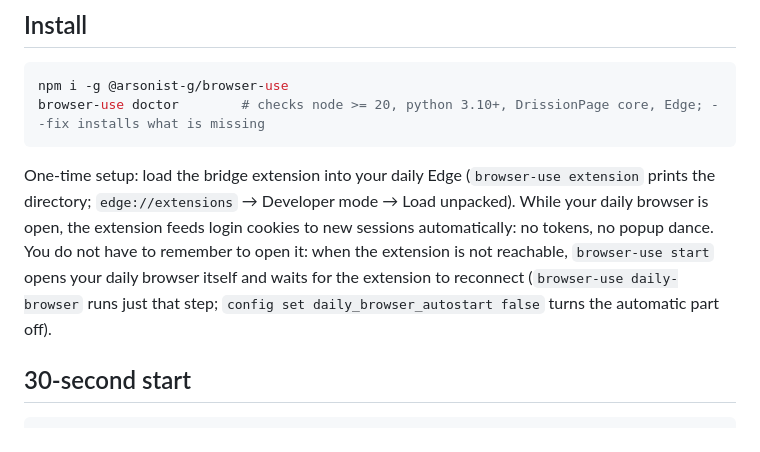
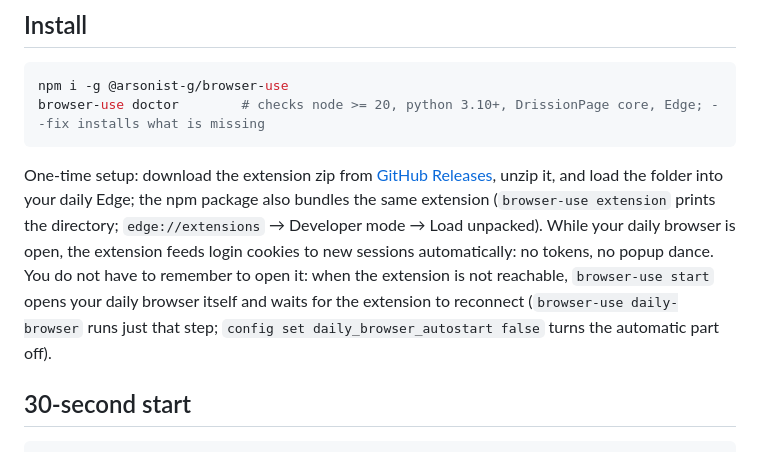
Before and after one commit to arsonist-g/browser-use, a Markdown page: README.md, the part around the change. Drawn GitHub-style.

Commit message:
docs: link extension downloads to GitHub Releases

````diff
--- a/README.md
+++ b/README.md
@@ -20,7 +20,7 @@ npm i -g @arsonist-g/browser-use
 browser-use doctor        # checks node >= 20, python 3.10+, DrissionPage core, Edge; --fix installs what is missing
 ```
 
-One-time setup: load the bridge extension into your daily Edge (`browser-use extension` prints the directory; `edge://extensions` → Developer mode → Load unpacked). While your daily browser is open, the extension feeds login cookies to new sessions automatically: no tokens, no popup dance. You do not have to remember to open it: when the extension is not reachable, `browser-use start` opens your daily browser itself and waits for the extension to reconnect (`browser-use daily-browser` runs just that step; `config set daily_browser_autostart false` turns the automatic part off).
+One-time setup: download the extension zip from [GitHub Releases](https://github.com/arsonist-g/browser-use/releases/latest), unzip it, and load the folder into your daily Edge; the npm package also bundles the same extension (`browser-use extension` prints the directory; `edge://extensions` → Developer mode → Load unpacked). While your daily browser is open, the extension feeds login cookies to new sessions automatically: no tokens, no popup dance. You do not have to remember to open it: when the extension is not reachable, `browser-use start` opens your daily browser itself and waits for the extension to reconnect (`browser-use daily-browser` runs just that step; `config set daily_browser_autostart false` turns the automatic part off).
 
 ## 30-second start
 
````
Also changed, not shown: README-ZH.md (+1 -1 lines).
